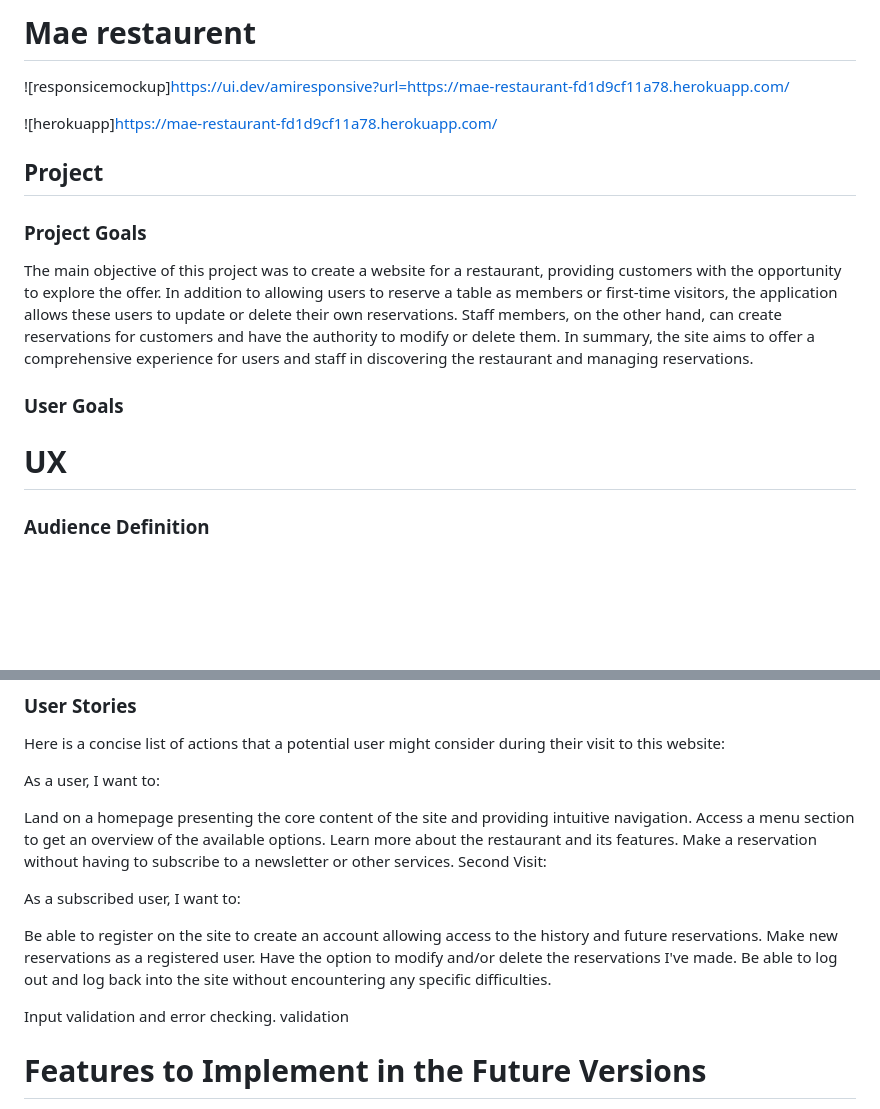
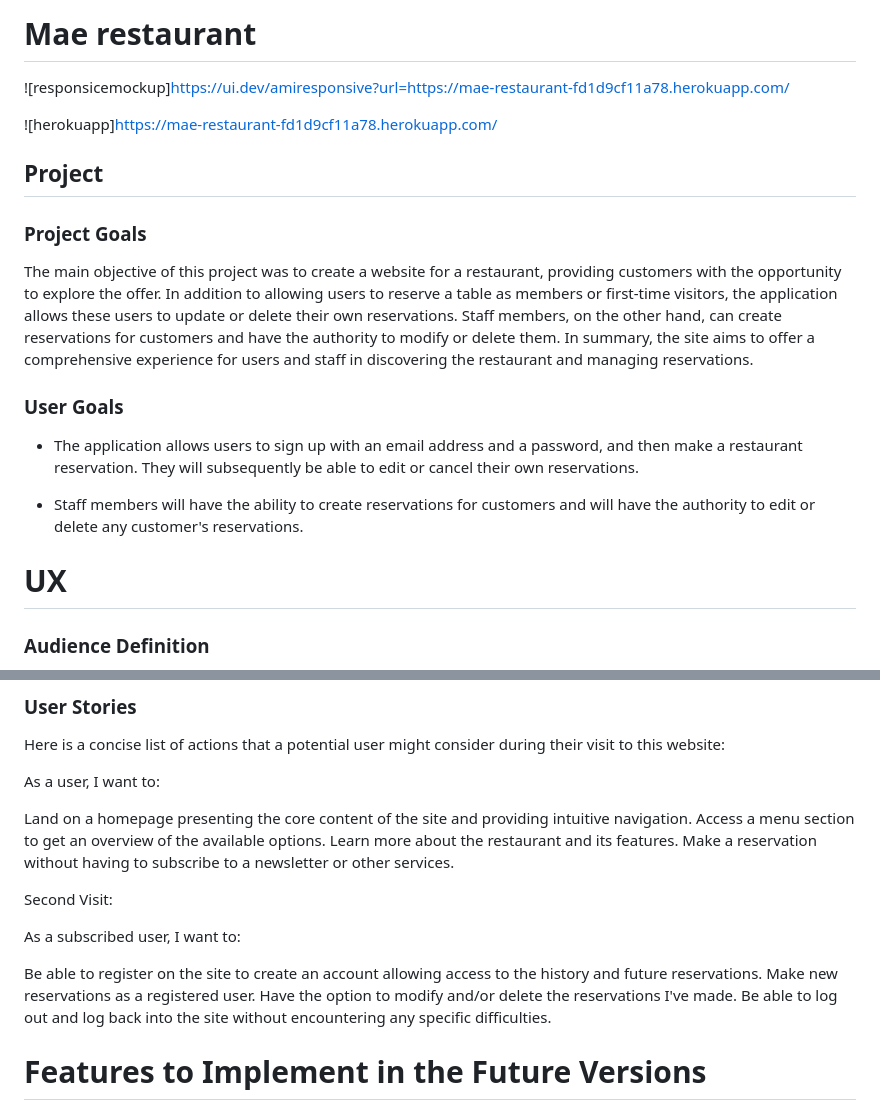
Before and after one commit to Edouard102/mae-restaurant, a Markdown page: README.md, 2 parts joined by grey strips. Rendered like a GitHub page; blank space fills up the shorter version.

```diff
--- a/README.md
+++ b/README.md
@@ -1,5 +1,5 @@
 
-# **Mae restaurent**
+# **Mae restaurant**
 
 ![responsicemockup]https://ui.dev/amiresponsive?url=https://mae-restaurant-fd1d9cf11a78.herokuapp.com/
 
@@ -7,12 +7,16 @@
 
 
 ## Project
+
 ### Project Goals
 The main objective of this project was to create a website for a restaurant, providing customers with the opportunity to explore the offer. In addition to allowing users to reserve a table as members or first-time visitors, the application allows these users to update or delete their own reservations. Staff members, on the other hand, can create reservations for customers and have the authority to modify or delete them. In summary, the site aims to offer a comprehensive experience for users and staff in discovering the restaurant and managing reservations.
 
 ### User Goals
+* The application allows users to sign up with an email address and a password, and then make a restaurant reservation. They will subsequently be able to edit or cancel their own reservations.
 
- # UX
+* Staff members will have the ability to create reservations for customers and will have the authority to edit or delete any customer's reservations.
+
+# UX
 
 ### **Audience Definition**
 
@@ -29,6 +33,7 @@ Land on a homepage presenting the core content of the site and providing intuiti
 Access a menu section to get an overview of the available options.
 Learn more about the restaurant and its features.
 Make a reservation without having to subscribe to a newsletter or other services.
+
 Second Visit:
 
 As a subscribed user, I want to:
@@ -37,9 +42,6 @@ Be able to register on the site to create an account allowing access to the hist
 Make new reservations as a registered user.
 Have the option to modify and/or delete the reservations I've made.
 Be able to log out and log back into the site without encountering any specific difficulties.
-
-Input validation and error checking.
-validation
 
 # Features to Implement in the Future Versions
 
```
Also changed, not shown: other parts of README.md (+12 -1 lines), static/images/images_rm/mae_erd.png (added), static/images/images_rm/mae_map.png (added), 1 other file.
